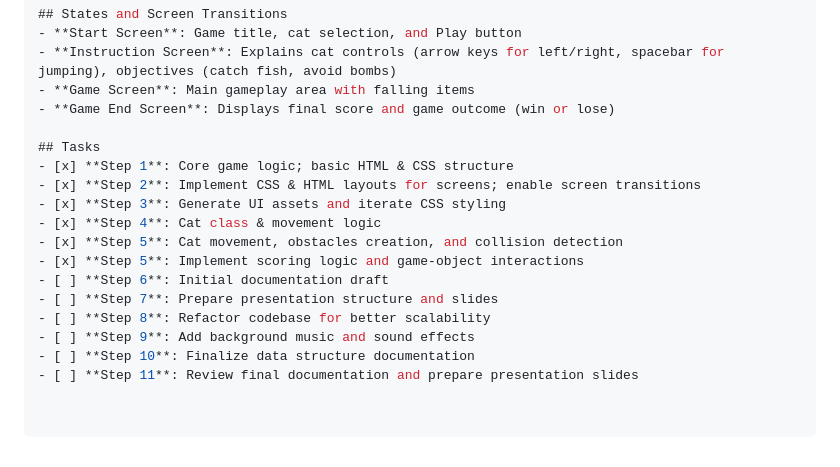
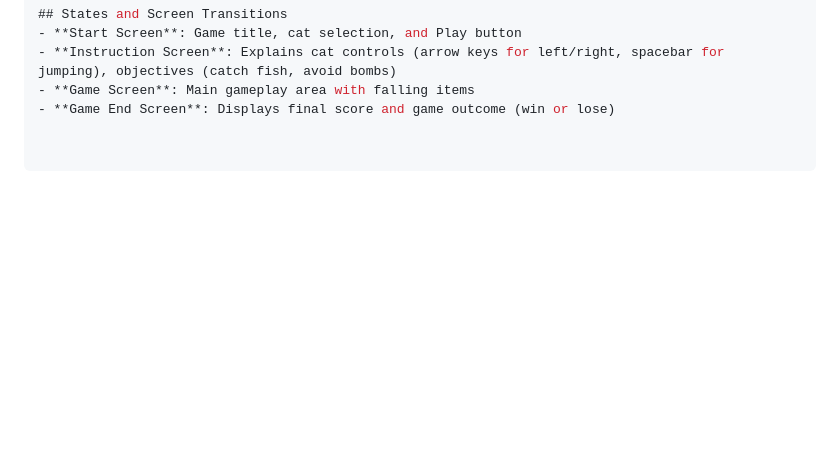
Before and after one commit to jumaber/happy_cat_oop, a Markdown page: README.md, the part around the change. Drawn GitHub-style; folded sections open; blank space fills up the shorter version.

```diff
--- a/README.md
+++ b/README.md
@@ -90,17 +90,3 @@ if(obstacle.collide(cat)) {
 - **Instruction Screen**: Explains cat controls (arrow keys for left/right, spacebar for jumping), objectives (catch fish, avoid bombs)
 - **Game Screen**: Main gameplay area with falling items
 - **Game End Screen**: Displays final score and game outcome (win or lose)
-
-## Tasks
-- [x] **Step 1**: Core game logic; basic HTML & CSS structure
-- [x] **Step 2**: Implement CSS & HTML layouts for screens; enable screen transitions
-- [x] **Step 3**: Generate UI assets and iterate CSS styling
-- [x] **Step 4**: Cat class & movement logic
-- [x] **Step 5**: Cat movement, obstacles creation, and collision detection
-- [x] **Step 5**: Implement scoring logic and game-object interactions
-- [ ] **Step 6**: Initial documentation draft
-- [ ] **Step 7**: Prepare presentation structure and slides
-- [ ] **Step 8**: Refactor codebase for better scalability
-- [ ] **Step 9**: Add background music and sound effects
-- [ ] **Step 10**: Finalize data structure documentation
-- [ ] **Step 11**: Review final documentation and prepare presentation slides
```
